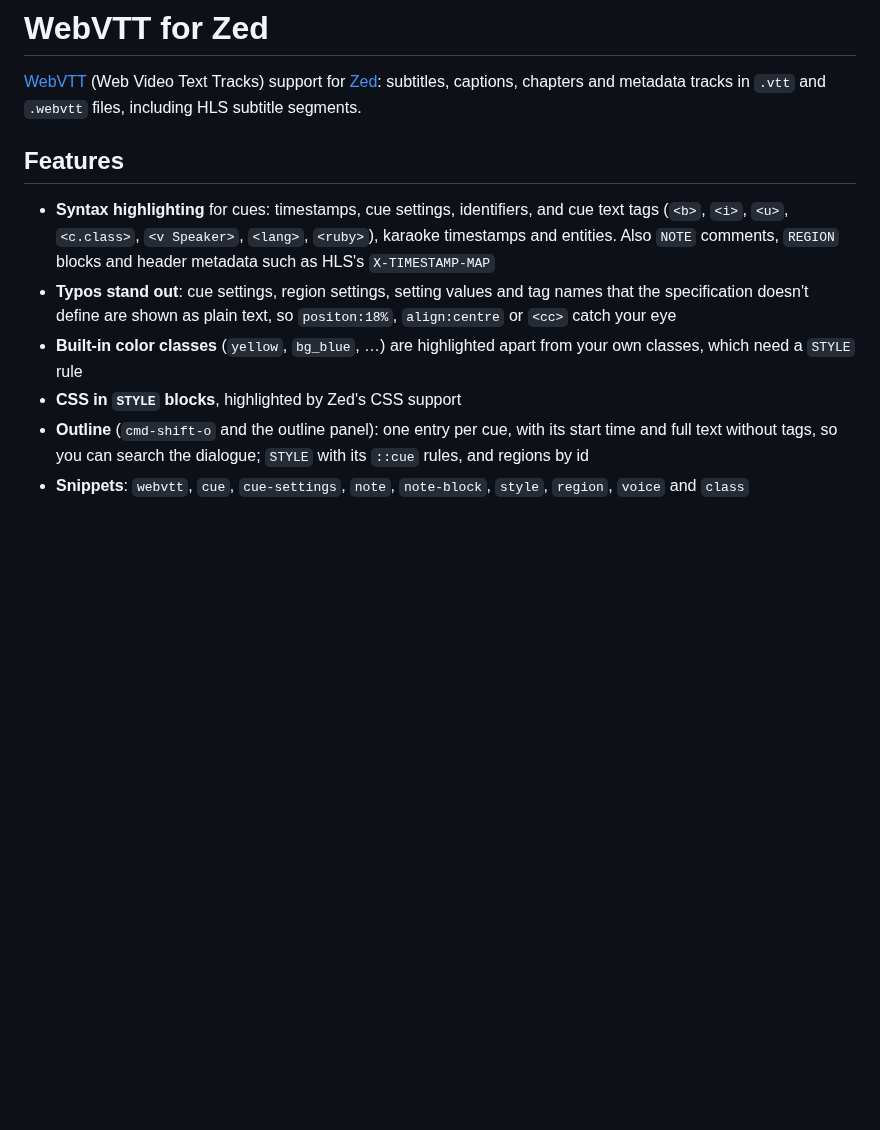
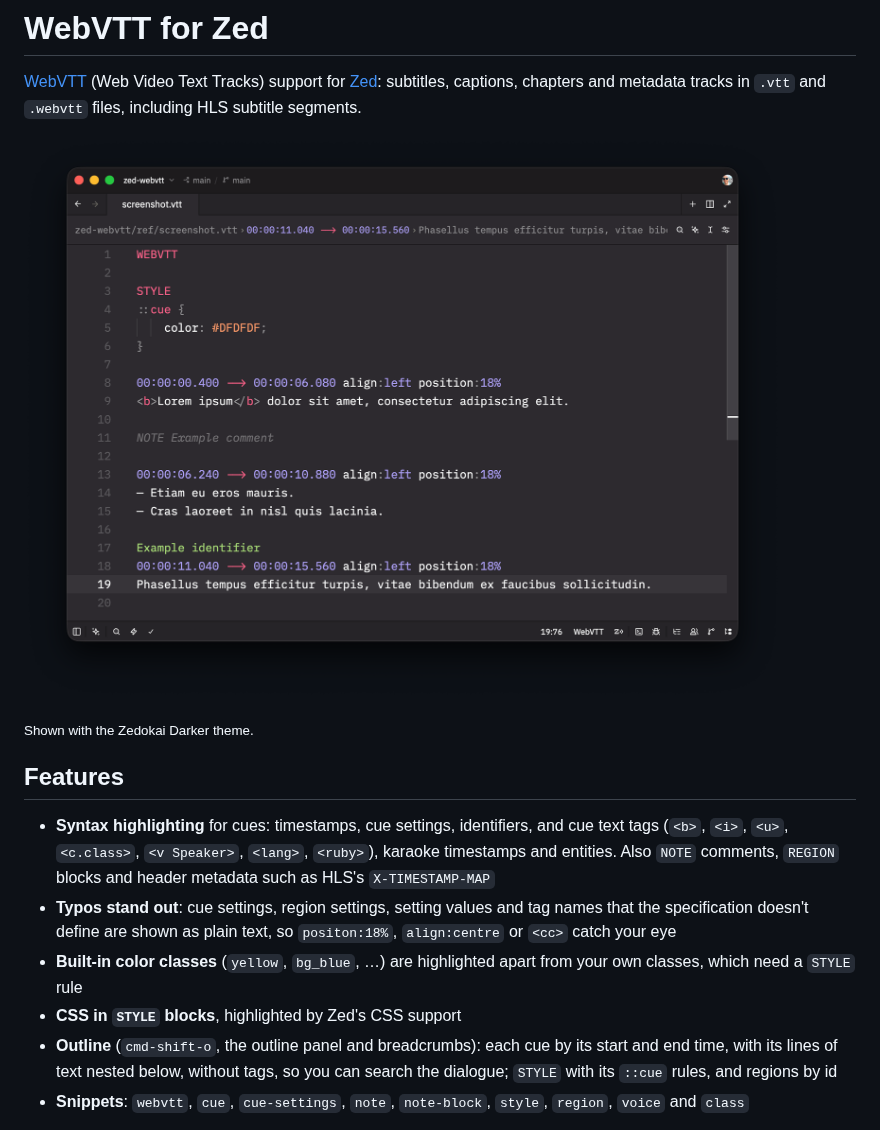
Before and after one commit to mlinder/zed-webvtt, a Markdown page: README.md, the part around the change. Rendered like a GitHub page; pictures changed too: assets/screenshot.png (added); blank space fills up the shorter version.

Commit message:
Outline: cue timing with text lines as children, so breadcrumbs work on every line; screenshot

```diff
--- a/README.md
+++ b/README.md
@@ -3,6 +3,10 @@
 [WebVTT](https://www.w3.org/TR/webvtt1/) (Web Video Text Tracks) support for
 [Zed](https://zed.dev): subtitles, captions, chapters and metadata tracks in
 `.vtt` and `.webvtt` files, including HLS subtitle segments.
+
+![A WebVTT file in Zed, with the current cue's timing and text line shown in the breadcrumbs](assets/screenshot.png)
+
+<sub>Shown with the Zedokai Darker theme.</sub>
 
 ## Features
 
@@ -16,9 +20,9 @@
 - **Built-in color classes** (`yellow`, `bg_blue`, …) are highlighted apart
   from your own classes, which need a `STYLE` rule
 - **CSS in `STYLE` blocks**, highlighted by Zed's CSS support
-- **Outline** (`cmd-shift-o` and the outline panel): one entry per cue, with
-  its start time and full text without tags, so you can search the dialogue;
-  `STYLE` with its `::cue` rules, and regions by id
+- **Outline** (`cmd-shift-o`, the outline panel and breadcrumbs): each cue by
+  its start and end time, with its lines of text nested below, without tags, so you
+  can search the dialogue; `STYLE` with its `::cue` rules, and regions by id
 - **Snippets**: `webvtt`, `cue`, `cue-settings`, `note`, `note-block`,
   `style`, `region`, `voice` and `class`
 
```
Also changed, not shown: 1 other file.
